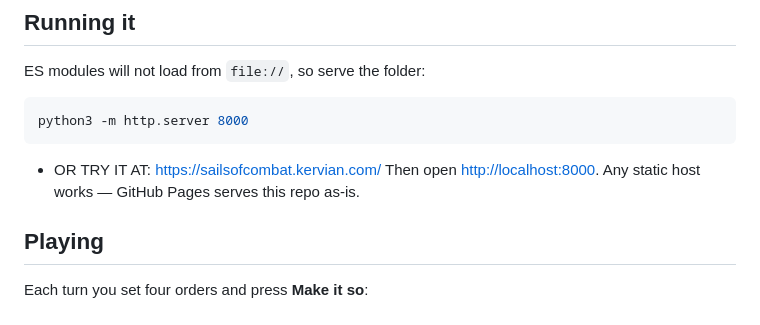
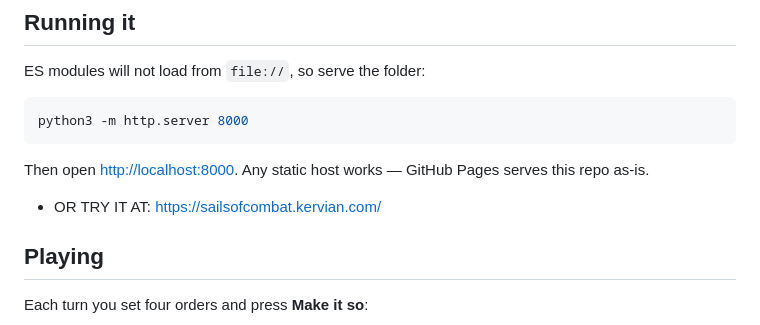
Before and after one commit to Raylu42x/Sails-of-Combat, a Markdown page: README.md, the part around the change. Drawn GitHub-style.

Commit message:
Update README with additional hosting information

````diff
--- a/README.md
+++ b/README.md
@@ -11,9 +11,10 @@ ES modules will not load from `file://`, so serve the folder:
 ```bash
 python3 -m http.server 8000
 ```
- - OR TRY IT AT: https://sailsofcombat.kervian.com/
 Then open <http://localhost:8000>. Any static host works — GitHub Pages serves
 this repo as-is.
+
+ - OR TRY IT AT: https://sailsofcombat.kervian.com/
 
 ## Playing
 
````
